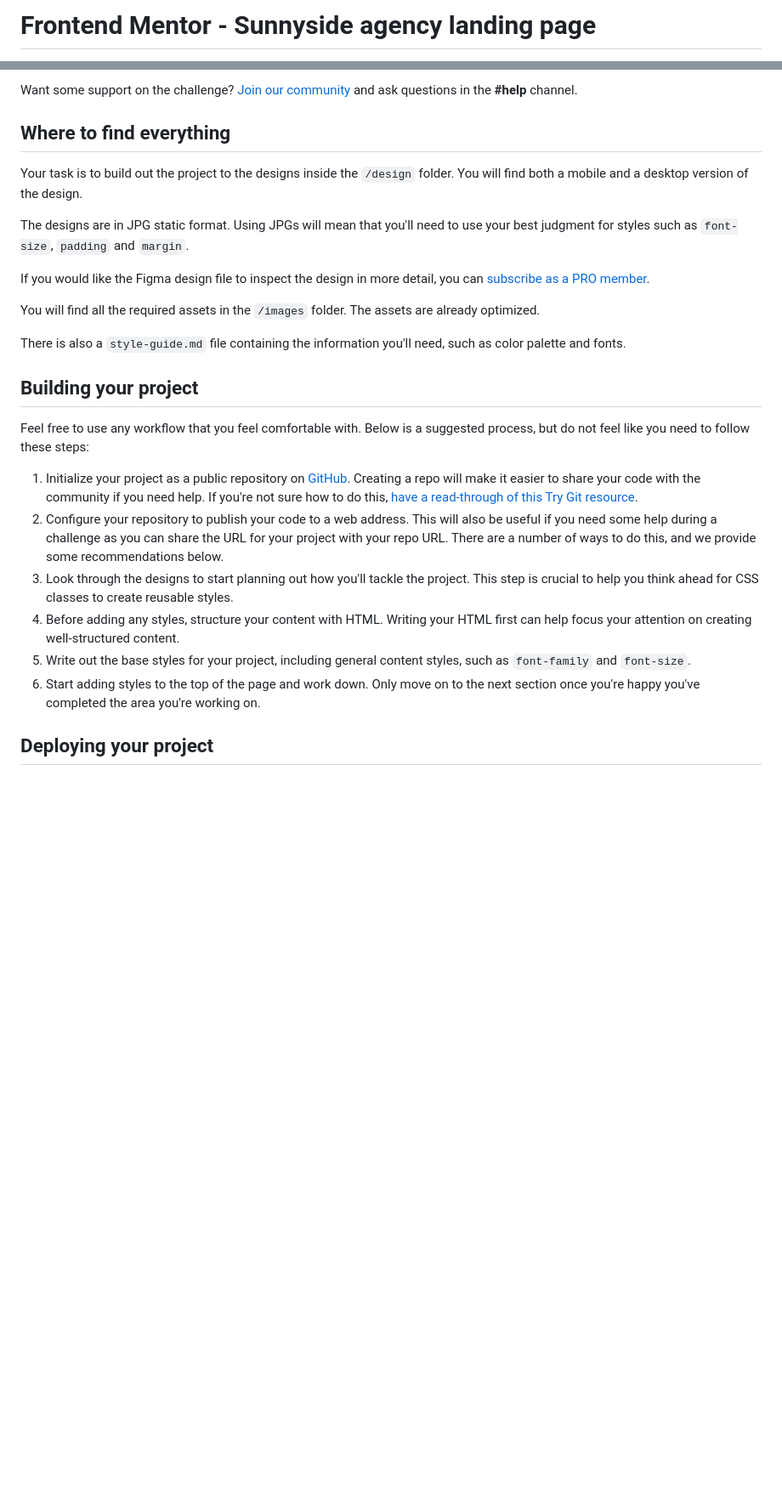
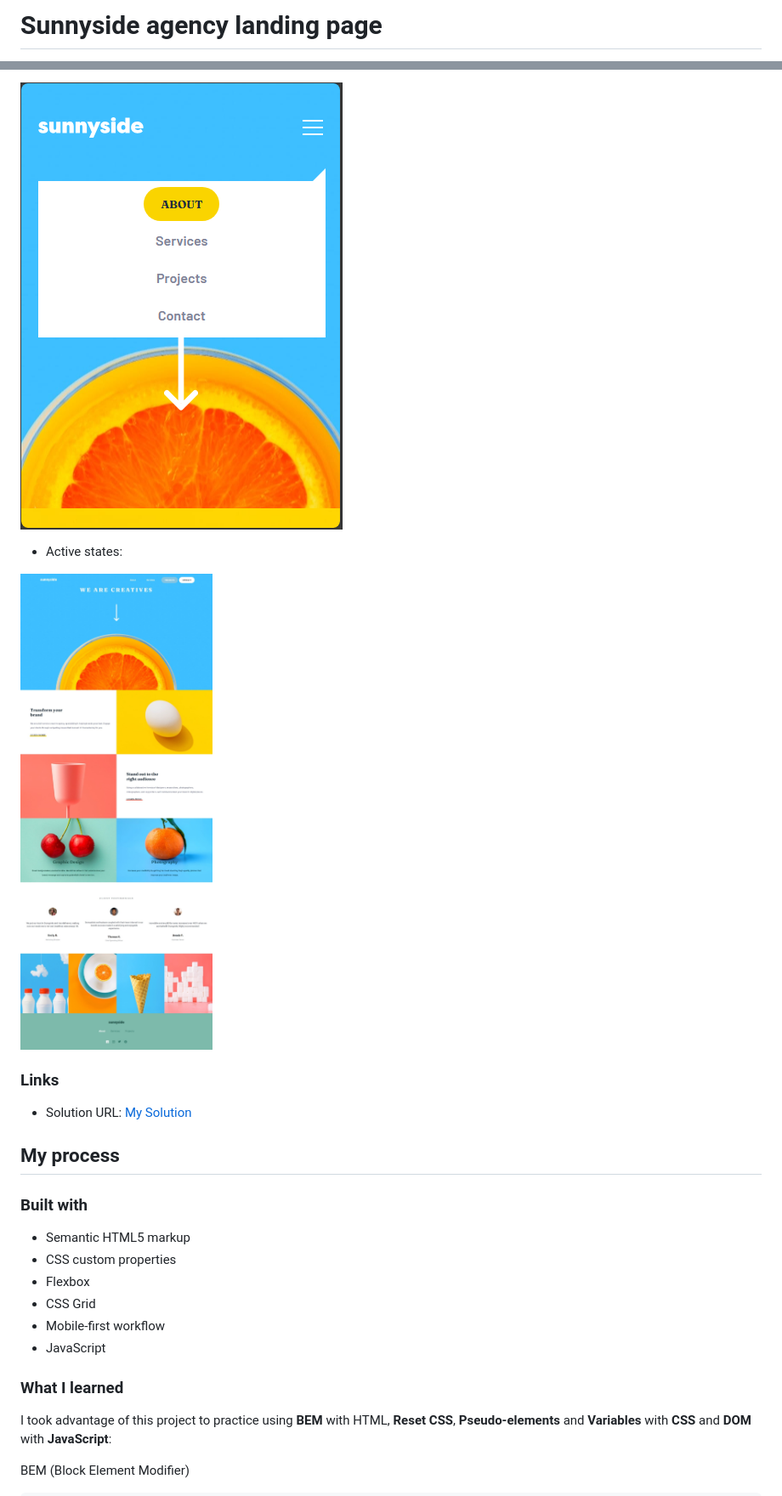
Before and after one commit to gillaercio/sunnyside-agency-landing-page-main, a Markdown page: README.md, 2 parts joined by grey strips. Shown at 85% size. Rendered like a GitHub page; pictures changed too: assets/images/active-states.png (added), assets/images/mobile-menu.png (added); blank space fills up the shorter version.

```diff
--- a/README.md
+++ b/README.md
@@ -1,2 +1,2 @@
-# Frontend Mentor - Sunnyside agency landing page
+# Sunnyside agency landing page
 
@@ -25,28 +31,28 @@ Your users should be able to:
 
-Want some support on the challenge? [Join our community](https://www.frontendmentor.io/community) and ask questions in the **#help** channel.
+![design](./assets/images/mobile-menu.png)
 
-## Where to find everything
+- Active states:
 
-Your task is to build out the project to the designs inside the `/design` folder. You will find both a mobile and a desktop version of the design.
+![design](./assets/images/active-states.png)
 
-The designs are in JPG static format. Using JPGs will mean that you'll need to use your best judgment for styles such as `font-size`, `padding` and `margin`.
+### Links
 
-If you would like the Figma design file to inspect the design in more detail, you can [subscribe as a PRO member](https://www.frontendmentor.io/pro).
+- Solution URL: [My Solution](https://github.com/gillaercio/sunnyside-agency-landing-page-main)
 
-You will find all the required assets in the `/images` folder. The assets are already optimized.
+## My process
 
-There is also a `style-guide.md` file containing the information you'll need, such as color palette and fonts.
+### Built with
 
-## Building your project
+- Semantic HTML5 markup
+- CSS custom properties
+- Flexbox
+- CSS Grid
+- Mobile-first workflow
+- JavaScript
 
-Feel free to use any workflow that you feel comfortable with. Below is a suggested process, but do not feel like you need to follow these steps:
+### What I learned
 
-1. Initialize your project as a public repository on [GitHub](https://github.com/). Creating a repo will make it easier to share your code with the community if you need help. If you're not sure how to do this, [have a read-through of this Try Git resource](https://try.github.io/).
-2. Configure your repository to publish your code to a web address. This will also be useful if you need some help during a challenge as you can share the URL for your project with your repo URL. There are a number of ways to do this, and we provide some recommendations below.
-3. Look through the designs to start planning out how you'll tackle the project. This step is crucial to help you think ahead for CSS classes to create reusable styles.
-4. Before adding any styles, structure your content with HTML. Writing your HTML first can help focus your attention on creating well-structured content.
-5. Write out the base styles for your project, including general content styles, such as `font-family` and `font-size`.
-6. Start adding styles to the top of the page and work down. Only move on to the next section once you're happy you've completed the area you're working on.
+I took advantage of this project to practice using **BEM** with HTML, **Reset CSS**, **Pseudo-elements** and  **Variables** with **CSS** and **DOM** with **JavaScript**:
 
-## Deploying your project
+BEM (Block Element Modifier)
 
```
Also changed, not shown: other parts of README.md (+82 -41 lines), assets/images/screenshot-desktop-design.png (added), assets/images/screenshot-mobile-design.png (added).
